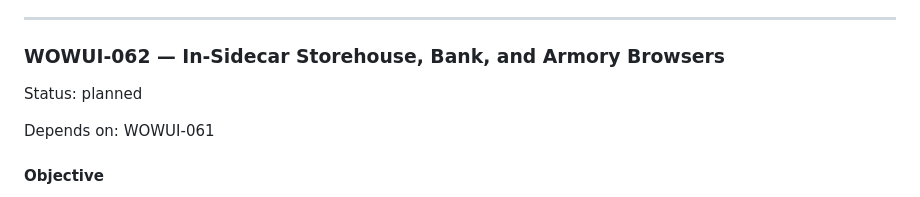
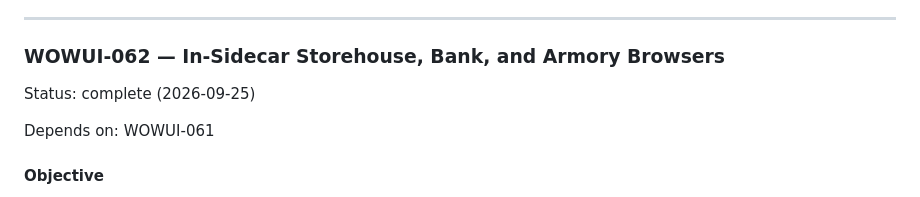
Before and after one commit to SouthernGentlemen/Warcraft, a Markdown page: mockup/IMPLEMENTATION_PLAN.md, the part around the change. GitHub-like rendering.

Commit message:
Mark WOWUI-062 storage sidecar browsers complete

```diff
--- a/mockup/IMPLEMENTATION_PLAN.md
+++ b/mockup/IMPLEMENTATION_PLAN.md
@@ -1466,7 +1466,7 @@ Split persistent item ownership into clear Base buildings instead of treating St
 
 ### WOWUI-062 — In-Sidecar Storehouse, Bank, and Armory Browsers
 
-Status: planned
+Status: complete (2026-09-25)
 
 Depends on: WOWUI-061
 
```
